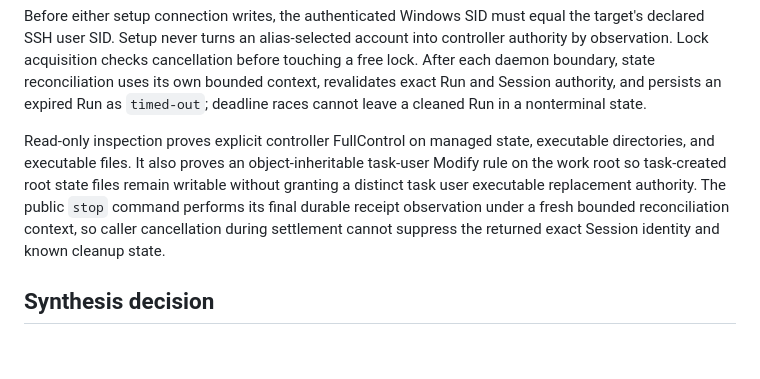
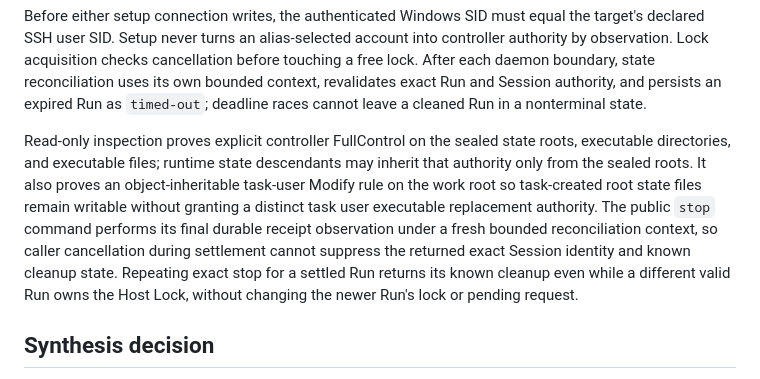
Before and after one commit to BramVR/blender-box, a Markdown page: docs/architecture/0001-slice-0-run-boundary.md, the part around the change. GitHub-like rendering; blank space fills up the shorter version.

```diff
--- a/docs/architecture/0001-slice-0-run-boundary.md
+++ b/docs/architecture/0001-slice-0-run-boundary.md
@@ -104,7 +104,7 @@ This interface is deep because four user operations hide transport quoting, atom
 
 Before either setup connection writes, the authenticated Windows SID must equal the target's declared SSH user SID. Setup never turns an alias-selected account into controller authority by observation. Lock acquisition checks cancellation before touching a free lock. After each daemon boundary, state reconciliation uses its own bounded context, revalidates exact Run and Session authority, and persists an expired Run as `timed-out`; deadline races cannot leave a cleaned Run in a nonterminal state.
 
-Read-only inspection proves explicit controller FullControl on managed state, executable directories, and executable files. It also proves an object-inheritable task-user Modify rule on the work root so task-created root state files remain writable without granting a distinct task user executable replacement authority. The public `stop` command performs its final durable receipt observation under a fresh bounded reconciliation context, so caller cancellation during settlement cannot suppress the returned exact Session identity and known cleanup state.
+Read-only inspection proves explicit controller FullControl on the sealed state roots, executable directories, and executable files; runtime state descendants may inherit that authority only from the sealed roots. It also proves an object-inheritable task-user Modify rule on the work root so task-created root state files remain writable without granting a distinct task user executable replacement authority. The public `stop` command performs its final durable receipt observation under a fresh bounded reconciliation context, so caller cancellation during settlement cannot suppress the returned exact Session identity and known cleanup state. Repeating exact stop for a settled Run returns its known cleanup even while a different valid Run owns the Host Lock, without changing the newer Run's lock or pending request.
 
 ## Synthesis decision
 
```
Also changed, not shown: README.md (+1 -1 lines).
